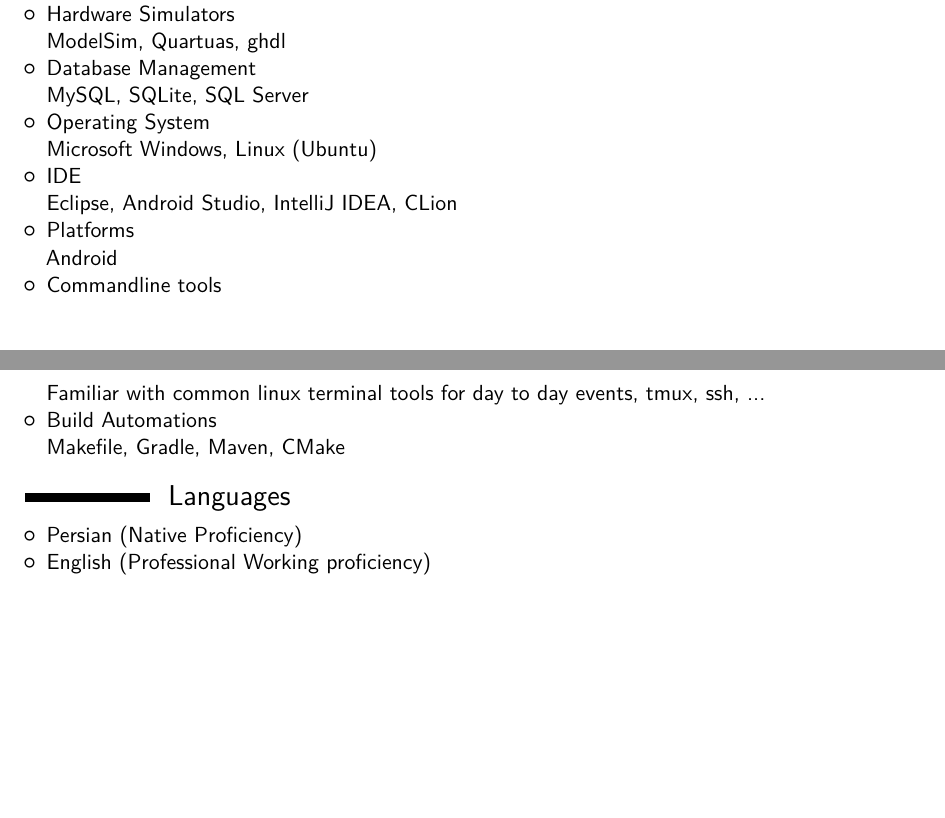
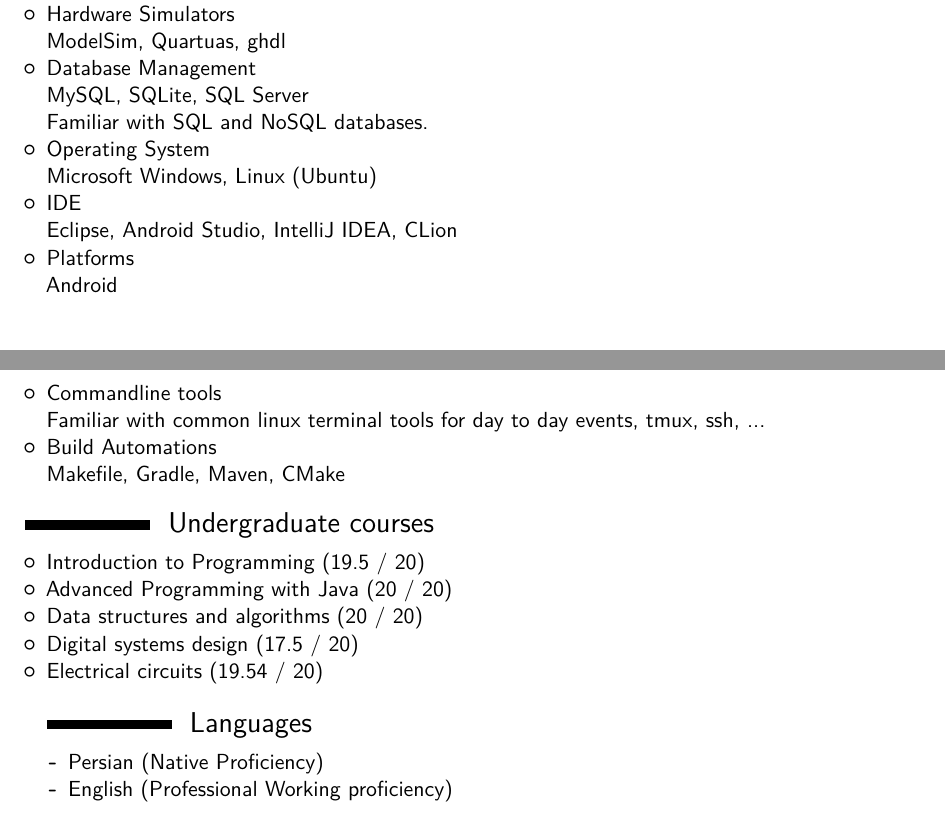
Before and after one commit to Tabrizian/tabrizian.github.io, a LaTeX CV (docs/CV/CV.tex): two parts of pages 2 and 3 of 3, joined at a grey line, cut so that both start at the same text. Compiled offline with pdfLaTeX.

Commit message:
Adds undergraduate courses.

```diff
--- a/docs/CV/CV.tex
+++ b/docs/CV/CV.tex
@@ -114,7 +114,8 @@
         ModelSim, Quartuas, ghdl
     \item Database Management
 
-        MySQL, SQLite, SQL Server
+        MySQL, SQLite, SQL Server\\
+        Familiar with SQL and NoSQL databases.
     \item Operating System
 
         Microsoft Windows, Linux (Ubuntu)
@@ -133,6 +134,13 @@
         Makefile, Gradle, Maven, CMake
 \end{itemize}
 
+\section{ Undergraduate courses}
+\begin{itemize}
+    \item Introduction to Programming (19.5 / 20)
+    \item Advanced Programming with Java (20 / 20)
+    \item Data structures and algorithms (20 / 20)
+    \item Digital systems design (17.5 / 20)
+    \item Electrical circuits (19.54 / 20)
 \section{ Languages}
 \begin{itemize}
     \item Persian (Native Proficiency)
```
Also changed, not shown: docs/CV/CV.tex (2 more changed lines).
